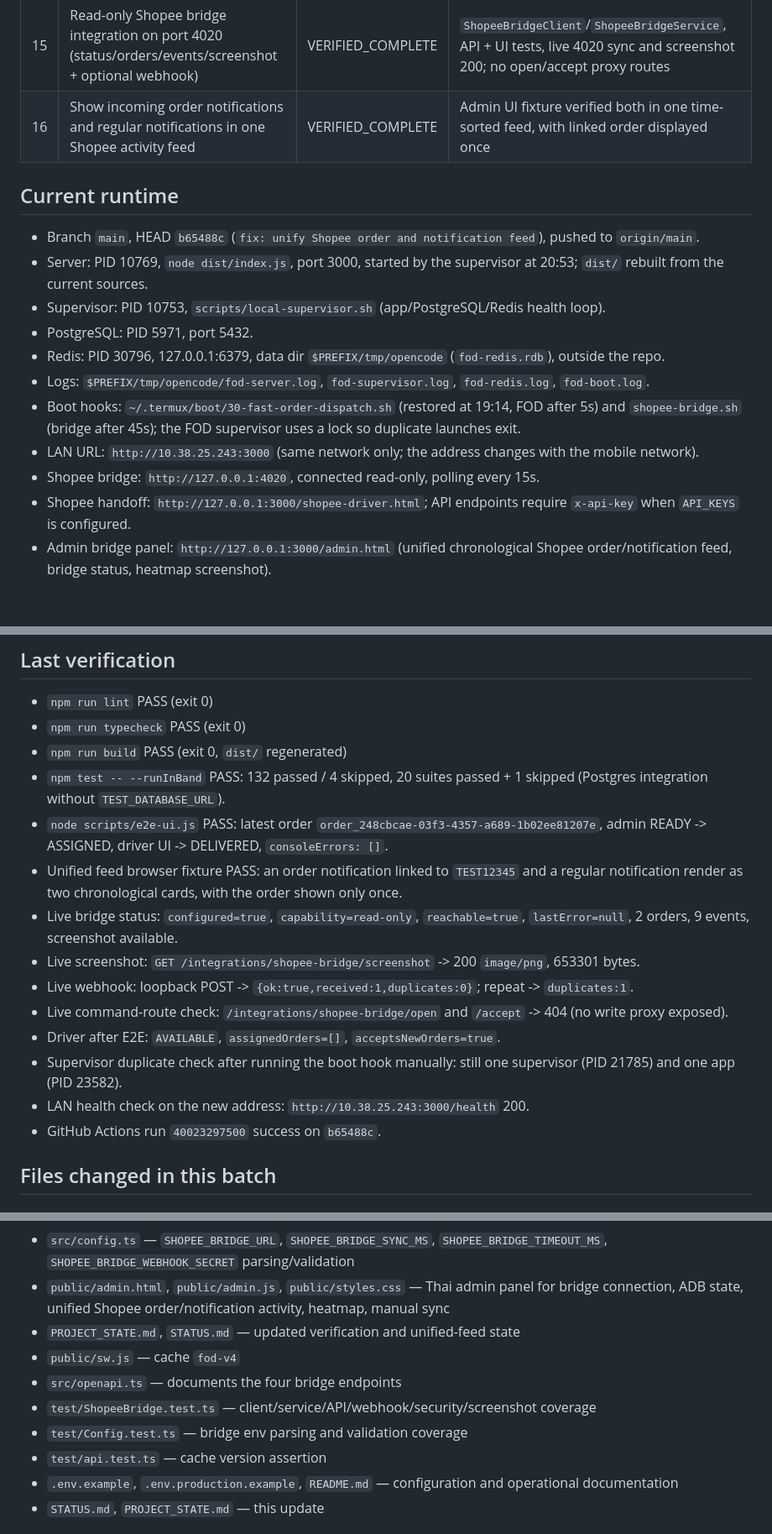
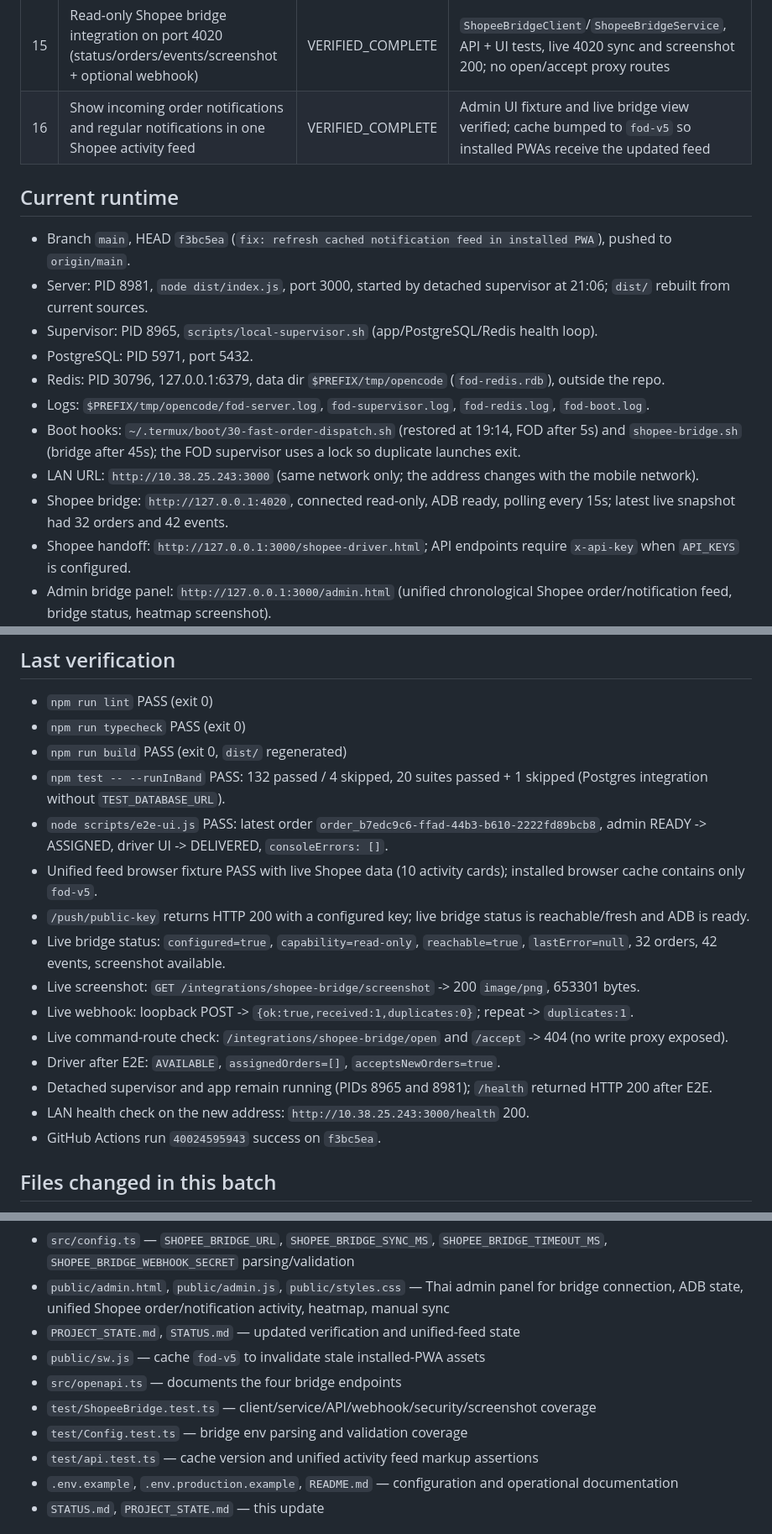
Before and after one commit to nuzing002-cloud/fast-order-dispatch, a Markdown page: PROJECT_STATE.md, 3 parts joined by grey strips. Shown at 84% size. Rendered like a GitHub page; blank space fills up the shorter version.

Commit message:
docs: record recovered notification service
Co-authored-by: Copilot <223556219+Copilot@users.noreply.github.com>

```diff
--- a/PROJECT_STATE.md
+++ b/PROJECT_STATE.md
@@ -26,19 +26,19 @@ Deliver a working private order-dispatch system (Project ID `1388246780`) that r
 | 13 | Production deployment to a public host | BLOCKED | Requires server/host, domain, TLS origin, real API keys, payment credentials, VAPID keys, and hosting cost |
 | 14 | Shopee Food Driver navigation handoff (`/shopee-driver.html`, `/integrations/shopee-driver/{links,deep-link}`) | VERIFIED_COMPLETE | API tests (`navigation-only`, 4 destinations, 400 on unknown), page served, live curl 200; no private Shopee API or order sync |
 | 15 | Read-only Shopee bridge integration on port 4020 (status/orders/events/screenshot + optional webhook) | VERIFIED_COMPLETE | `ShopeeBridgeClient`/`ShopeeBridgeService`, API + UI tests, live 4020 sync and screenshot 200; no open/accept proxy routes |
-| 16 | Show incoming order notifications and regular notifications in one Shopee activity feed | VERIFIED_COMPLETE | Admin UI fixture verified both in one time-sorted feed, with linked order displayed once |
+| 16 | Show incoming order notifications and regular notifications in one Shopee activity feed | VERIFIED_COMPLETE | Admin UI fixture and live bridge view verified; cache bumped to `fod-v5` so installed PWAs receive the updated feed |
 
 ## Current runtime
 
-- Branch `main`, HEAD `b65488c` (`fix: unify Shopee order and notification feed`), pushed to `origin/main`.
-- Server: PID 10769, `node dist/index.js`, port 3000, started by the supervisor at 20:53; `dist/` rebuilt from the current sources.
-- Supervisor: PID 10753, `scripts/local-supervisor.sh` (app/PostgreSQL/Redis health loop).
+- Branch `main`, HEAD `f3bc5ea` (`fix: refresh cached notification feed in installed PWA`), pushed to `origin/main`.
+- Server: PID 8981, `node dist/index.js`, port 3000, started by detached supervisor at 21:06; `dist/` rebuilt from current sources.
+- Supervisor: PID 8965, `scripts/local-supervisor.sh` (app/PostgreSQL/Redis health loop).
 - PostgreSQL: PID 5971, port 5432.
 - Redis: PID 30796, 127.0.0.1:6379, data dir `$PREFIX/tmp/opencode` (`fod-redis.rdb`), outside the repo.
 - Logs: `$PREFIX/tmp/opencode/fod-server.log`, `fod-supervisor.log`, `fod-redis.log`, `fod-boot.log`.
 - Boot hooks: `~/.termux/boot/30-fast-order-dispatch.sh` (restored at 19:14, FOD after 5s) and `shopee-bridge.sh` (bridge after 45s); the FOD supervisor uses a lock so duplicate launches exit.
 - LAN URL: `http://10.38.25.243:3000` (same network only; the address changes with the mobile network).
-- Shopee bridge: `http://127.0.0.1:4020`, connected read-only, polling every 15s.
+- Shopee bridge: `http://127.0.0.1:4020`, connected read-only, ADB ready, polling every 15s; latest live snapshot had 32 orders and 42 events.
 - Shopee handoff: `http://127.0.0.1:3000/shopee-driver.html`; API endpoints require `x-api-key` when `API_KEYS` is configured.
 - Admin bridge panel: `http://127.0.0.1:3000/admin.html` (unified chronological Shopee order/notification feed, bridge status, heatmap screenshot).
 
@@ -48,16 +48,17 @@ Deliver a working private order-dispatch system (Project ID `1388246780`) that r
 - `npm run typecheck` PASS (exit 0)
 - `npm run build` PASS (exit 0, `dist/` regenerated)
 - `npm test -- --runInBand` PASS: 132 passed / 4 skipped, 20 suites passed + 1 skipped (Postgres integration without `TEST_DATABASE_URL`).
-- `node scripts/e2e-ui.js` PASS: latest order `order_248cbcae-03f3-4357-a689-1b02ee81207e`, admin READY -> ASSIGNED, driver UI -> DELIVERED, `consoleErrors: []`.
-- Unified feed browser fixture PASS: an order notification linked to `TEST12345` and a regular notification render as two chronological cards, with the order shown only once.
-- Live bridge status: `configured=true`, `capability=read-only`, `reachable=true`, `lastError=null`, 2 orders, 9 events, screenshot available.
+- `node scripts/e2e-ui.js` PASS: latest order `order_b7edc9c6-ffad-44b3-b610-2222fd89bcb8`, admin READY -> ASSIGNED, driver UI -> DELIVERED, `consoleErrors: []`.
+- Unified feed browser fixture PASS with live Shopee data (10 activity cards); installed browser cache contains only `fod-v5`.
+- `/push/public-key` returns HTTP 200 with a configured key; live bridge status is reachable/fresh and ADB is ready.
+- Live bridge status: `configured=true`, `capability=read-only`, `reachable=true`, `lastError=null`, 32 orders, 42 events, screenshot available.
 - Live screenshot: `GET /integrations/shopee-bridge/screenshot` -> 200 `image/png`, 653301 bytes.
 - Live webhook: loopback POST -> `{ok:true,received:1,duplicates:0}`; repeat -> `duplicates:1`.
 - Live command-route check: `/integrations/shopee-bridge/open` and `/accept` -> 404 (no write proxy exposed).
 - Driver after E2E: `AVAILABLE`, `assignedOrders=[]`, `acceptsNewOrders=true`.
-- Supervisor duplicate check after running the boot hook manually: still one supervisor (PID 21785) and one app (PID 23582).
+- Detached supervisor and app remain running (PIDs 8965 and 8981); `/health` returned HTTP 200 after E2E.
 - LAN health check on the new address: `http://10.38.25.243:3000/health` 200.
-- GitHub Actions run `40023297500` success on `b65488c`.
+- GitHub Actions run `40024595943` success on `f3bc5ea`.
 
 ## Files changed in this batch
 
@@ -67,11 +68,11 @@ Deliver a working private order-dispatch system (Project ID `1388246780`) that r
 - `src/config.ts` — `SHOPEE_BRIDGE_URL`, `SHOPEE_BRIDGE_SYNC_MS`, `SHOPEE_BRIDGE_TIMEOUT_MS`, `SHOPEE_BRIDGE_WEBHOOK_SECRET` parsing/validation
 - `public/admin.html`, `public/admin.js`, `public/styles.css` — Thai admin panel for bridge connection, ADB state, unified Shopee order/notification activity, heatmap, manual sync
 - `PROJECT_STATE.md`, `STATUS.md` — updated verification and unified-feed state
-- `public/sw.js` — cache `fod-v4`
+- `public/sw.js` — cache `fod-v5` to invalidate stale installed-PWA assets
 - `src/openapi.ts` — documents the four bridge endpoints
 - `test/ShopeeBridge.test.ts` — client/service/API/webhook/security/screenshot coverage
 - `test/Config.test.ts` — bridge env parsing and validation coverage
-- `test/api.test.ts` — cache version assertion
+- `test/api.test.ts` — cache version and unified activity feed markup assertions
 - `.env.example`, `.env.production.example`, `README.md` — configuration and operational documentation
 - `STATUS.md`, `PROJECT_STATE.md` — this update
 
```
Also changed, not shown: other parts of PROJECT_STATE.md (+2 -2 lines), STATUS.md (+8 -8 lines).
